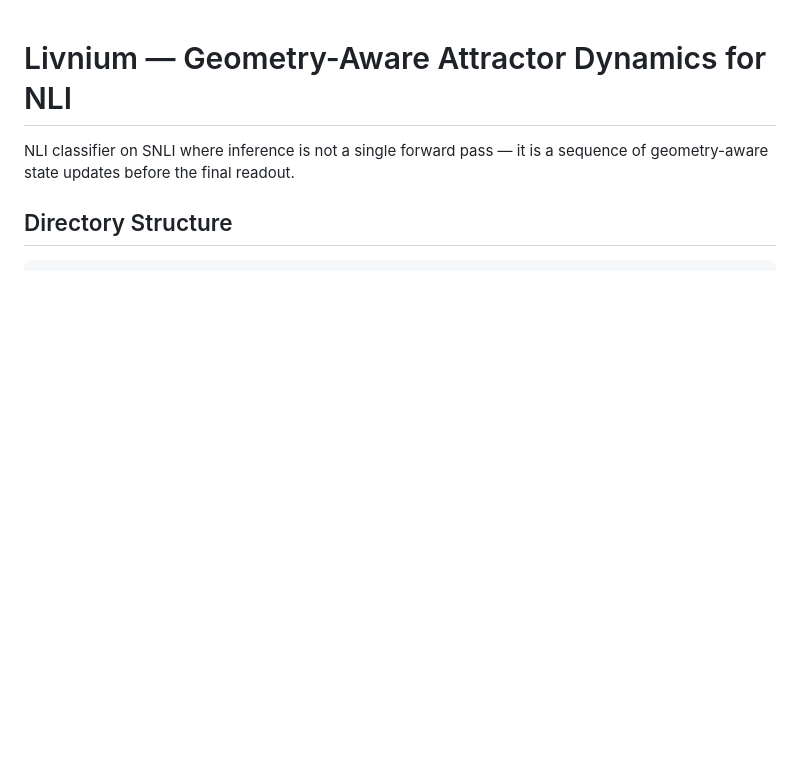
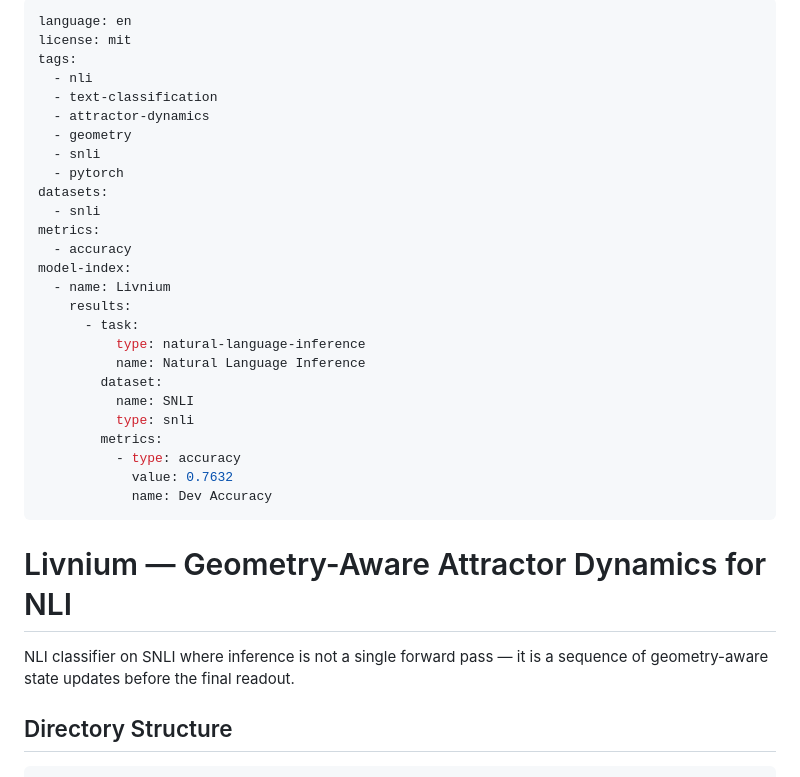
Before and after one commit to chetanxpatil/livnium, a Markdown page: README.md, the part around the change. Drawn GitHub-style; blank space fills up the shorter version.

Commit message:
README: add HuggingFace YAML metadata

```diff
--- a/README.md
+++ b/README.md
@@ -1,3 +1,32 @@
+---
+language: en
+license: mit
+tags:
+  - nli
+  - text-classification
+  - attractor-dynamics
+  - geometry
+  - snli
+  - pytorch
+datasets:
+  - snli
+metrics:
+  - accuracy
+model-index:
+  - name: Livnium
+    results:
+      - task:
+          type: natural-language-inference
+          name: Natural Language Inference
+        dataset:
+          name: SNLI
+          type: snli
+        metrics:
+          - type: accuracy
+            value: 0.7632
+            name: Dev Accuracy
+---
+
 # Livnium — Geometry-Aware Attractor Dynamics for NLI
 
 NLI classifier on SNLI where inference is not a single forward pass — it is a sequence of geometry-aware state updates before the final readout.
```
